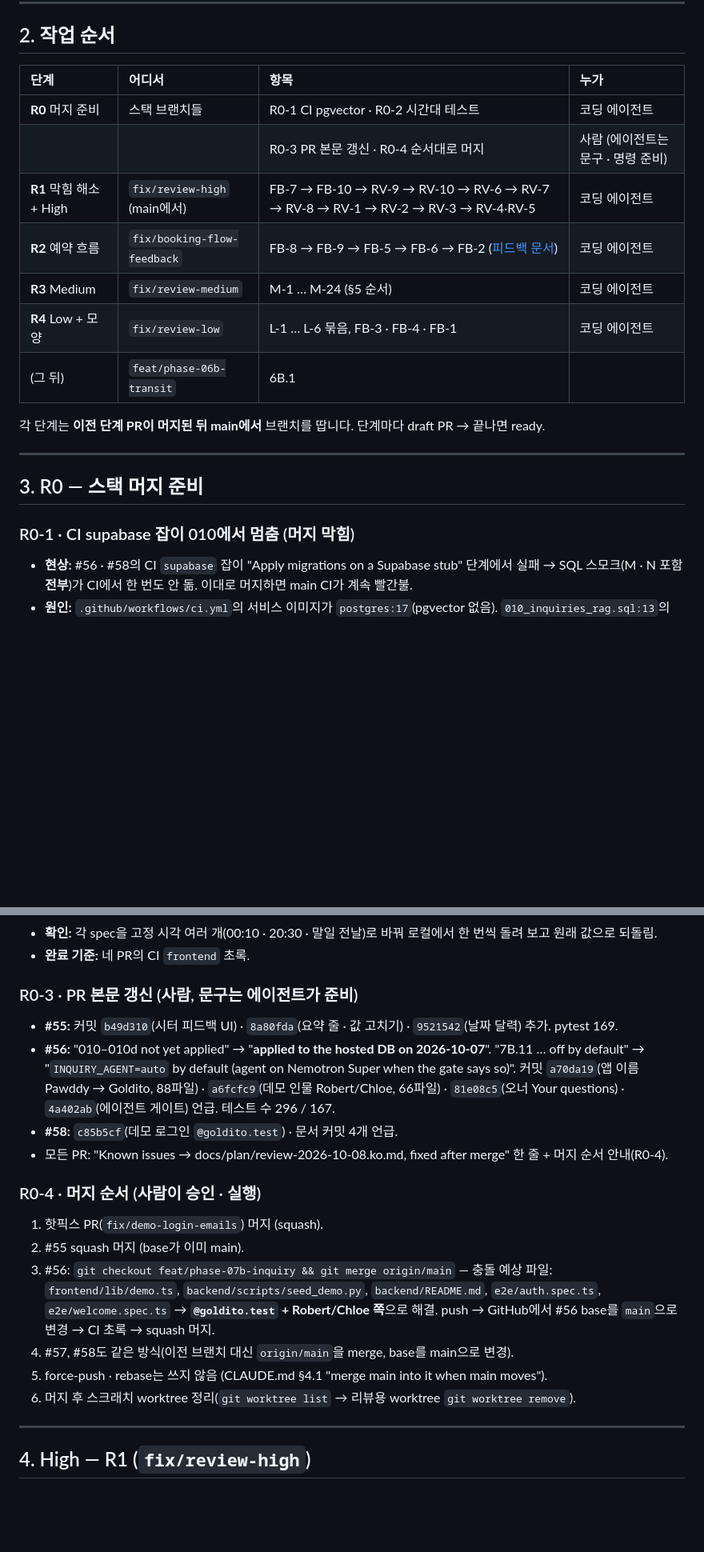
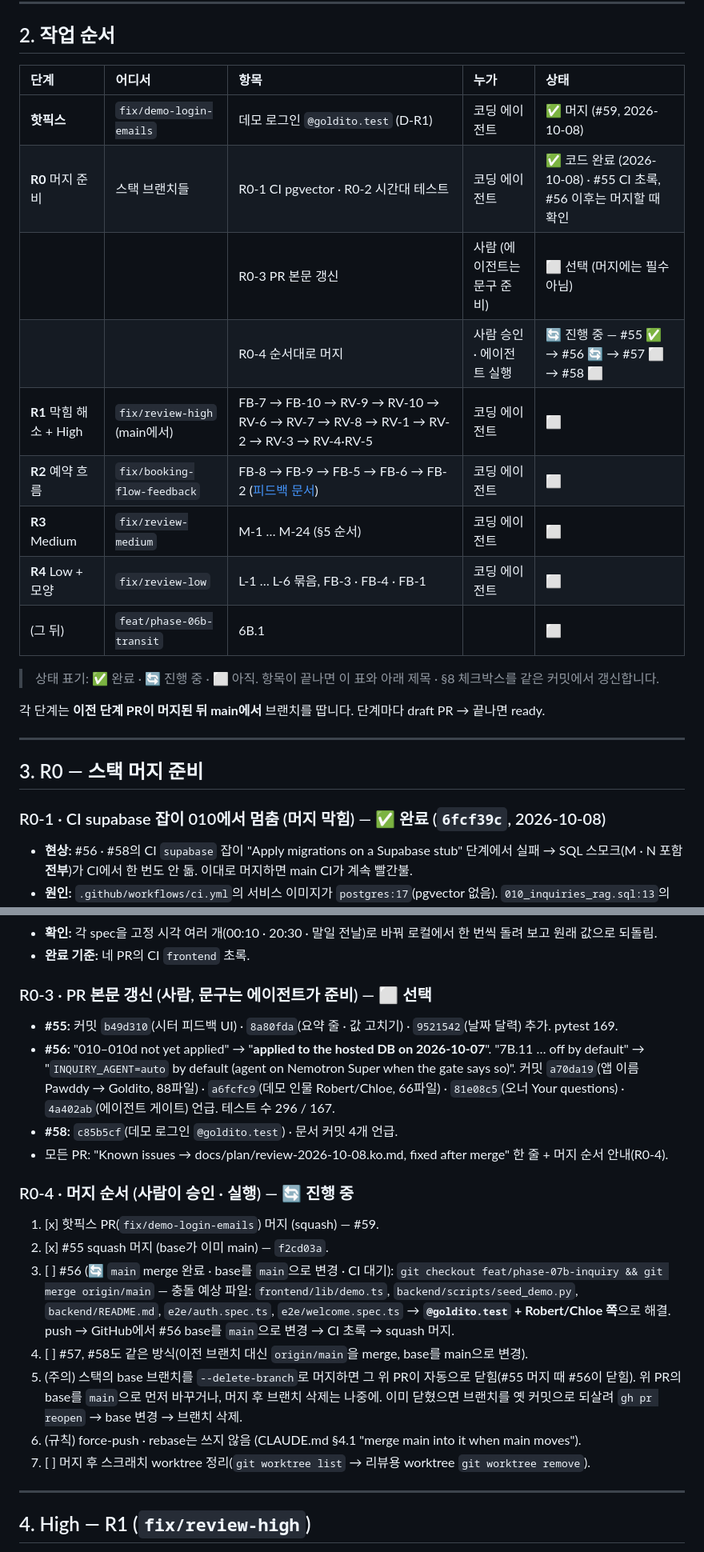
Before and after one commit to minsikpaul92/Goldito, a Markdown page: docs/plan/review-2026-10-08.ko.md, 2 parts joined by grey strips. Shown at 80% size. Rendered like a GitHub page; blank space fills up the shorter version.

Commit message:
docs: mark the finished review steps and note the stacked-merge pitfall

```diff
--- a/docs/plan/review-2026-10-08.ko.md
+++ b/docs/plan/review-2026-10-08.ko.md
@@ -34,15 +34,19 @@
 
 ## 2. 작업 순서
 
-| 단계 | 어디서 | 항목 | 누가 |
-| :--- | :--- | :--- | :--- |
-| **R0** 머지 준비 | 스택 브랜치들 | R0-1 CI pgvector · R0-2 시간대 테스트 | 코딩 에이전트 |
-| | | R0-3 PR 본문 갱신 · R0-4 순서대로 머지 | 사람 (에이전트는 문구 · 명령 준비) |
-| **R1** 막힘 해소 + High | `fix/review-high` (main에서) | FB-7 → FB-10 → RV-9 → RV-10 → RV-6 → RV-7 → RV-8 → RV-1 → RV-2 → RV-3 → RV-4·RV-5 | 코딩 에이전트 |
-| **R2** 예약 흐름 | `fix/booking-flow-feedback` | FB-8 → FB-9 → FB-5 → FB-6 → FB-2 ([피드백 문서](feedback-2026-10-08.ko.md)) | 코딩 에이전트 |
-| **R3** Medium | `fix/review-medium` | M-1 … M-24 (§5 순서) | 코딩 에이전트 |
-| **R4** Low + 모양 | `fix/review-low` | L-1 … L-6 묶음, FB-3 · FB-4 · FB-1 | 코딩 에이전트 |
-| (그 뒤) | `feat/phase-06b-transit` | 6B.1 | |
+| 단계 | 어디서 | 항목 | 누가 | 상태 |
+| :--- | :--- | :--- | :--- | :--- |
+| **핫픽스** | `fix/demo-login-emails` | 데모 로그인 `@goldito.test` (D-R1) | 코딩 에이전트 | ✅ 머지 (#59, 2026-10-08) |
+| **R0** 머지 준비 | 스택 브랜치들 | R0-1 CI pgvector · R0-2 시간대 테스트 | 코딩 에이전트 | ✅ 코드 완료 (2026-10-08) · #55 CI 초록, #56 이후는 머지할 때 확인 |
+| | | R0-3 PR 본문 갱신 | 사람 (에이전트는 문구 준비) | ⬜ 선택 (머지에는 필수 아님) |
+| | | R0-4 순서대로 머지 | 사람 승인 · 에이전트 실행 | 🔄 진행 중 — #55 ✅ → #56 🔄 → #57 ⬜ → #58 ⬜ |
+| **R1** 막힘 해소 + High | `fix/review-high` (main에서) | FB-7 → FB-10 → RV-9 → RV-10 → RV-6 → RV-7 → RV-8 → RV-1 → RV-2 → RV-3 → RV-4·RV-5 | 코딩 에이전트 | ⬜ |
+| **R2** 예약 흐름 | `fix/booking-flow-feedback` | FB-8 → FB-9 → FB-5 → FB-6 → FB-2 ([피드백 문서](feedback-2026-10-08.ko.md)) | 코딩 에이전트 | ⬜ |
+| **R3** Medium | `fix/review-medium` | M-1 … M-24 (§5 순서) | 코딩 에이전트 | ⬜ |
+| **R4** Low + 모양 | `fix/review-low` | L-1 … L-6 묶음, FB-3 · FB-4 · FB-1 | 코딩 에이전트 | ⬜ |
+| (그 뒤) | `feat/phase-06b-transit` | 6B.1 | | ⬜ |
+
+> 상태 표기: ✅ 완료 · 🔄 진행 중 · ⬜ 아직. 항목이 끝나면 이 표와 아래 제목 · §8 체크박스를 같은 커밋에서 갱신합니다.
 
 각 단계는 **이전 단계 PR이 머지된 뒤 main에서** 브랜치를 땁니다. 단계마다 draft PR → 끝나면 ready.
 
@@ -50,7 +54,7 @@
 
 ## 3. R0 — 스택 머지 준비
 
-### R0-1 · CI supabase 잡이 010에서 멈춤 (머지 막힘)
+### R0-1 · CI supabase 잡이 010에서 멈춤 (머지 막힘) — ✅ 완료 (`6fcf39c`, 2026-10-08)
 
 - **현상:** #56 · #58의 CI `supabase` 잡이 "Apply migrations on a Supabase stub" 단계에서 실패 → SQL 스모크(M · N 포함 **전부**)가 CI에서 한 번도 안 돎. 이대로 머지하면 main CI가 계속 빨간불.
 - **원인:** `.github/workflows/ci.yml`의 서비스 이미지가 `postgres:17`(pgvector 없음). `010_inquiries_rag.sql:13`의 `create extension if not exists vector with schema extensions;`가 실패. `supabase/README.md`의 로컬 `docker run … postgres:17` 명령도 같은 문제.
@@ -80,21 +84,22 @@
 - **확인:** 각 spec을 고정 시각 여러 개(00:10 · 20:30 · 말일 전날)로 바꿔 로컬에서 한 번씩 돌려 보고 원래 값으로 되돌림.
 - **완료 기준:** 네 PR의 CI `frontend` 초록.
 
-### R0-3 · PR 본문 갱신 (사람, 문구는 에이전트가 준비)
+### R0-3 · PR 본문 갱신 (사람, 문구는 에이전트가 준비) — ⬜ 선택
 
 - **#55:** 커밋 `b49d310`(시터 피드백 UI) · `8a80fda`(요약 줄 · 값 고치기) · `9521542`(날짜 달력) 추가. pytest 169.
 - **#56:** "010–010d not yet applied" → "**applied to the hosted DB on 2026-10-07**". "7B.11 … off by default" → "`INQUIRY_AGENT=auto` by default (agent on Nemotron Super when the gate says so)". 커밋 `a70da19`(앱 이름 Pawddy → Goldito, 88파일) · `a6fcfc9`(데모 인물 Robert/Chloe, 66파일) · `81e08c5`(오너 Your questions) · `4a402ab`(에이전트 게이트) 언급. 테스트 수 296 / 167.
 - **#58:** `c85b5cf`(데모 로그인 `@goldito.test`) · 문서 커밋 4개 언급.
 - 모든 PR: "Known issues → docs/plan/review-2026-10-08.ko.md, fixed after merge" 한 줄 + 머지 순서 안내(R0-4).
 
-### R0-4 · 머지 순서 (사람이 승인 · 실행)
+### R0-4 · 머지 순서 (사람이 승인 · 실행) — 🔄 진행 중
 
-1. 핫픽스 PR(`fix/demo-login-emails`) 머지 (squash).
-2. #55 squash 머지 (base가 이미 main).
-3. #56: `git checkout feat/phase-07b-inquiry && git merge origin/main` — 충돌 예상 파일: `frontend/lib/demo.ts`, `backend/scripts/seed_demo.py`, `backend/README.md`, `e2e/auth.spec.ts`, `e2e/welcome.spec.ts` → **`@goldito.test` + Robert/Chloe 쪽**으로 해결. push → GitHub에서 #56 base를 `main`으로 변경 → CI 초록 → squash 머지.
-4. #57, #58도 같은 방식(이전 브랜치 대신 `origin/main`을 merge, base를 main으로 변경).
-5. force-push · rebase는 쓰지 않음 (CLAUDE.md §4.1 "merge main into it when main moves").
-6. 머지 후 스크래치 worktree 정리(`git worktree list` → 리뷰용 worktree `git worktree remove`).
+1. [x] 핫픽스 PR(`fix/demo-login-emails`) 머지 (squash) — #59.
+2. [x] #55 squash 머지 (base가 이미 main) — `f2cd03a`.
+3. [ ] #56 (🔄 `main` merge 완료 · base를 `main`으로 변경 · CI 대기): `git checkout feat/phase-07b-inquiry && git merge origin/main` — 충돌 예상 파일: `frontend/lib/demo.ts`, `backend/scripts/seed_demo.py`, `backend/README.md`, `e2e/auth.spec.ts`, `e2e/welcome.spec.ts` → **`@goldito.test` + Robert/Chloe 쪽**으로 해결. push → GitHub에서 #56 base를 `main`으로 변경 → CI 초록 → squash 머지.
+4. [ ] #57, #58도 같은 방식(이전 브랜치 대신 `origin/main`을 merge, base를 main으로 변경).
+5. (주의) 스택의 base 브랜치를 `--delete-branch`로 머지하면 그 위 PR이 자동으로 닫힘(#55 머지 때 #56이 닫힘). 위 PR의 base를 `main`으로 먼저 바꾸거나, 머지 후 브랜치 삭제는 나중에. 이미 닫혔으면 브랜치를 옛 커밋으로 되살려 `gh pr reopen` → base 변경 → 브랜치 삭제.
+5. (규칙) force-push · rebase는 쓰지 않음 (CLAUDE.md §4.1 "merge main into it when main moves").
+6. [ ] 머지 후 스크래치 worktree 정리(`git worktree list` → 리뷰용 worktree `git worktree remove`).
 
 ---
 
```
Also changed, not shown: other parts of docs/plan/review-2026-10-08.ko.md (+3 -3 lines).
